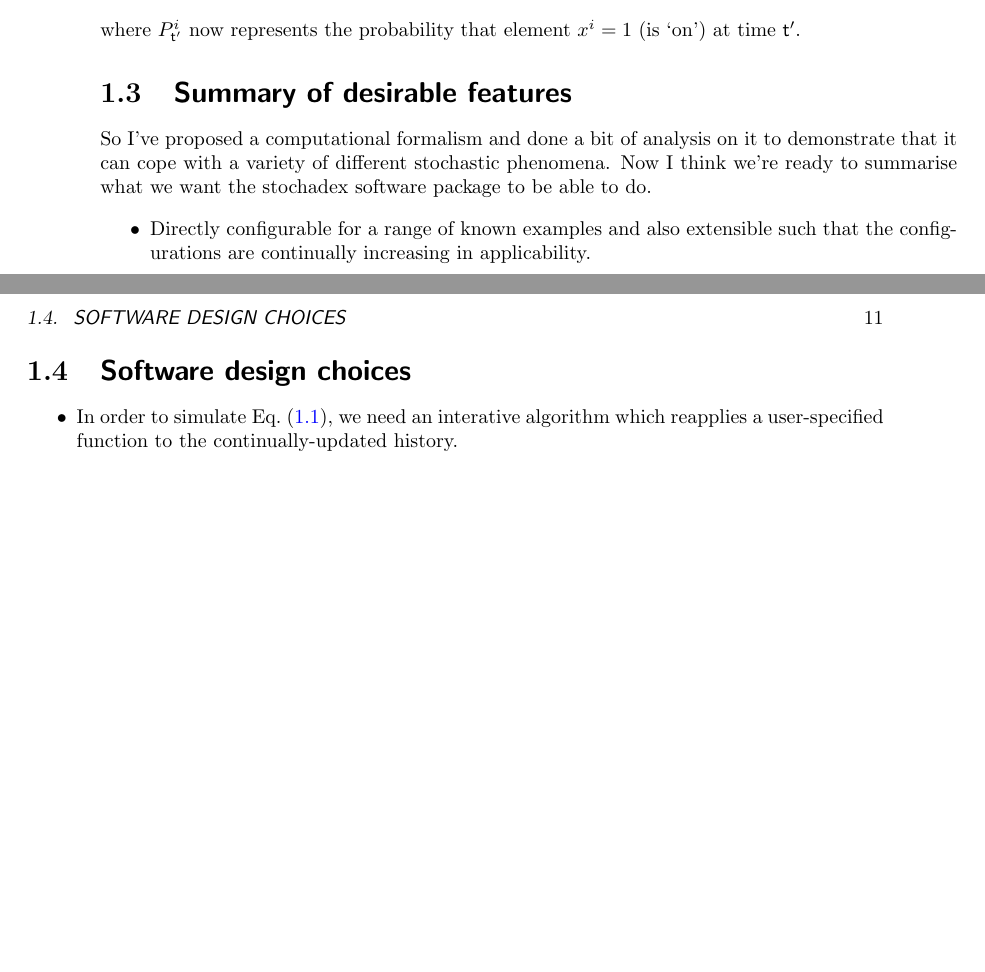
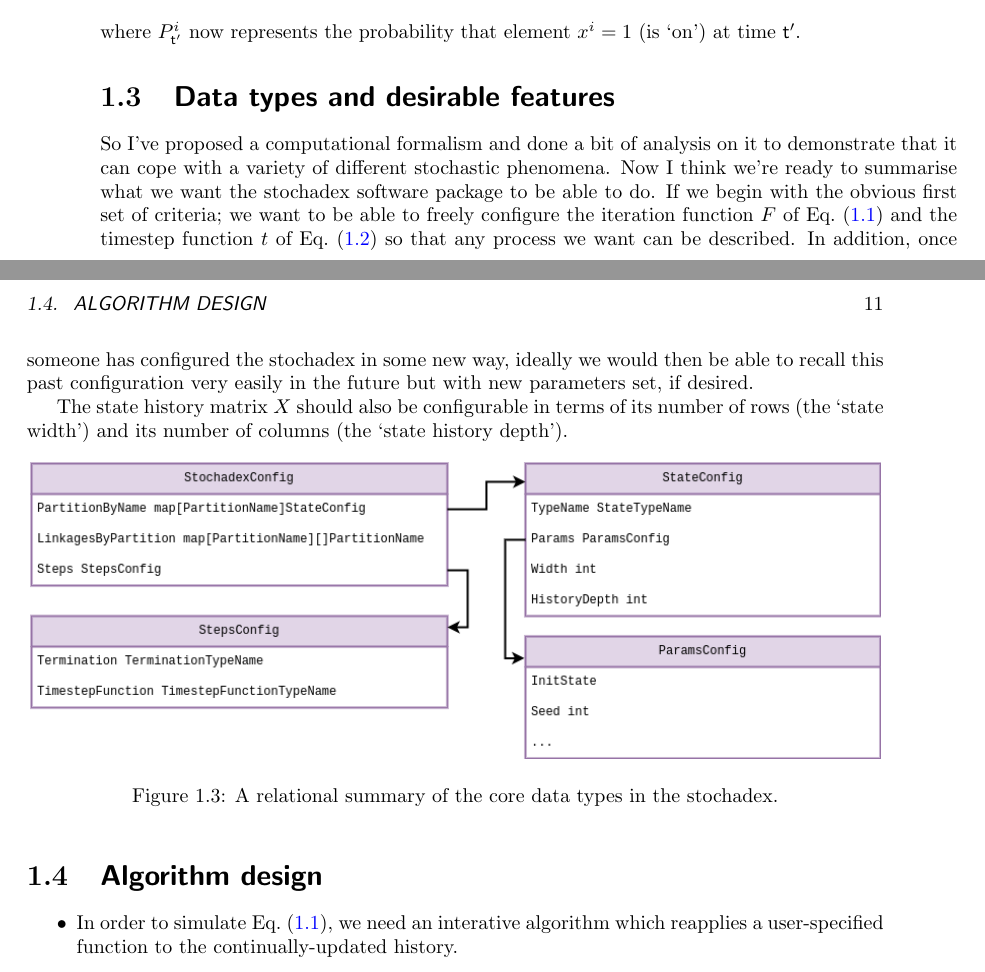
Before and after one commit to umbralcalc/worlds-of-observation, a LaTeX book (book.tex): two parts of pages 16 and 17 of 51, joined at a grey line, cut so that both start at the same text, the shorter picture padded with empty space. Compiled offline with pdfLaTeX.

Commit message:
relational data types diagram improved and section writing

```diff
--- a/book.tex
+++ b/book.tex
@@ -376,15 +376,21 @@ P^i_{{\sf t}+1} &= \frac{1}{{\sf t}}\sum_{{\sf t}'=0}^{\sf t} \sum_{j=1}^d P^j_{
 %%
 where $P^i_{{\sf t}'}$ now represents the probability that element $x^i=1$ (is `on') at time ${\sf t}'$.
 
-\section{\sffamily Summary of desirable features}
+\section{\sffamily Data types and desirable features}
 
-So I've proposed a computational formalism and done a bit of analysis on it to demonstrate that it can cope with a variety of different stochastic phenomena. Now I think we're ready to summarise what we want the stochadex software package to be able to do.
+So I've proposed a computational formalism and done a bit of analysis on it to demonstrate that it can cope with a variety of different stochastic phenomena. Now I think we're ready to summarise what we want the stochadex software package to be able to do. If we begin with the obvious first set of criteria; we want to be able to freely configure the iteration function $F$ of Eq.~(\ref{eq:x-step-def}) and the timestep function $t$ of Eq.~(\ref{eq:t-steps-sum}) so that any process we want can be described. In addition, once someone has configured the stochadex in some new way, ideally we would then be able to recall this past configuration very easily in the future but with new parameters set, if desired.
 
-\begin{itemize}
-\item{Directly configurable for a range of known examples and also extensible such that the configurations are continually increasing in applicability.}
-\end{itemize}
+The state history matrix $X$ should also be configurable in terms of its number of rows (the `state width') and its number of columns (the `state history depth').
 
-\section{\sffamily Software design choices}
+\begin{figure}[h]
+\centering
+\includegraphics[width=15cm]{images/stochadex-data-types.drawio.png}
+\caption{A relational summary of the core data types in the stochadex.}
+\label{fig:data-types-design}
+\end{figure}
+
+
+\section{\sffamily Algorithm design}
 
 \begin{itemize}
 \item{In order to simulate Eq.~(\ref{eq:x-step-def}), we need an interative algorithm which reapplies a user-specified function to the continually-updated history.}
@@ -416,4 +415,3 @@ Ideally, the stochadex sampler should be designed to try and maintain a balance
-\label{fig:data-types-design}
 \end{figure}
 
 
```
Also changed, not shown: book.pdf, images/stochadex-data-types.drawio.png, book.tex (11 more changed lines).
